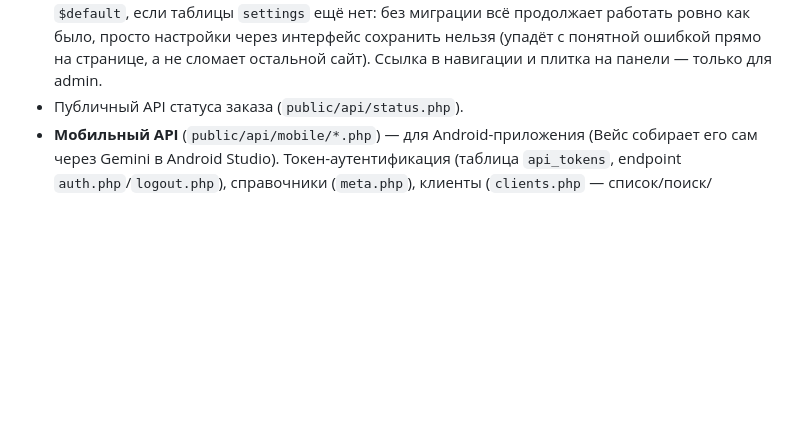
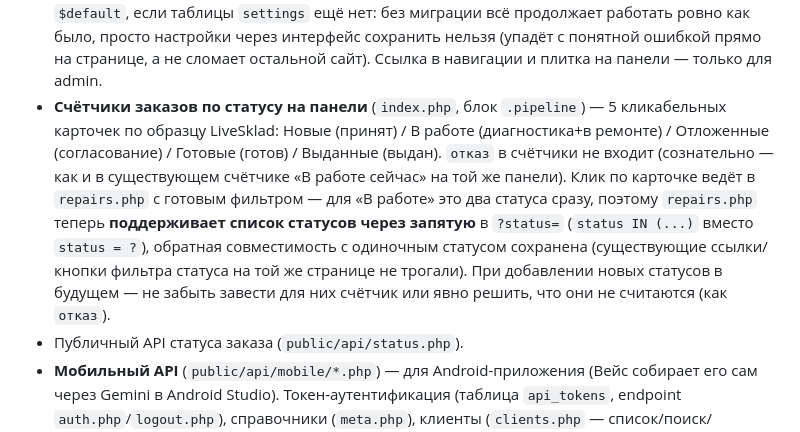
Before and after one commit to vahmedov-code/cms_avior, a Markdown page: PROJECT_STATE.md, the part around the change. GitHub-like rendering; blank space fills up the shorter version.

Commit message:
docs: log dashboard pipeline counters in PROJECT_STATE.md

```diff
--- a/PROJECT_STATE.md
+++ b/PROJECT_STATE.md
@@ -305,6 +305,18 @@ ENUM: repair/pc_build/account_memo; +поля квитанции — см. ни
   ровно как было, просто настройки через интерфейс сохранить нельзя
   (упадёт с понятной ошибкой прямо на странице, а не сломает остальной
   сайт). Ссылка в навигации и плитка на панели — только для admin.
+- **Счётчики заказов по статусу на панели** (`index.php`, блок `.pipeline`) —
+  5 кликабельных карточек по образцу LiveSklad: Новые (принят) / В работе
+  (диагностика+в ремонте) / Отложенные (согласование) / Готовые (готов) /
+  Выданные (выдан). `отказ` в счётчики не входит (сознательно — как и
+  в существующем счётчике «В работе сейчас» на той же панели). Клик по
+  карточке ведёт в `repairs.php` с готовым фильтром — для «В работе»
+  это два статуса сразу, поэтому `repairs.php` теперь **поддерживает
+  список статусов через запятую** в `?status=` (`status IN (...)` вместо
+  `status = ?`), обратная совместимость с одиночным статусом сохранена
+  (существующие ссылки/кнопки фильтра статуса на той же странице не
+  трогали). При добавлении новых статусов в будущем — не забыть завести
+  для них счётчик или явно решить, что они не считаются (как `отказ`).
 - Публичный API статуса заказа (`public/api/status.php`).
 - **Мобильный API** (`public/api/mobile/*.php`) — для Android-приложения
   (Вейс собирает его сам через Gemini в Android Studio). Токен-аутентификация
```
